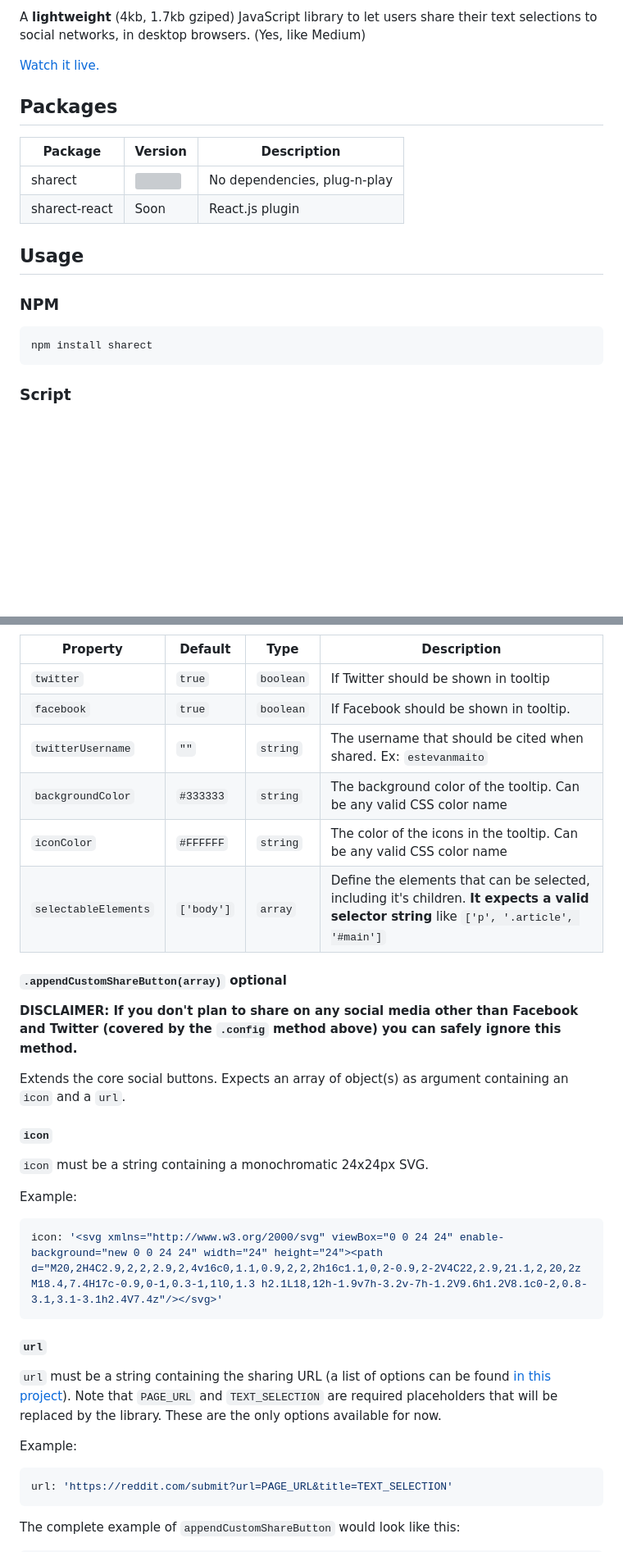
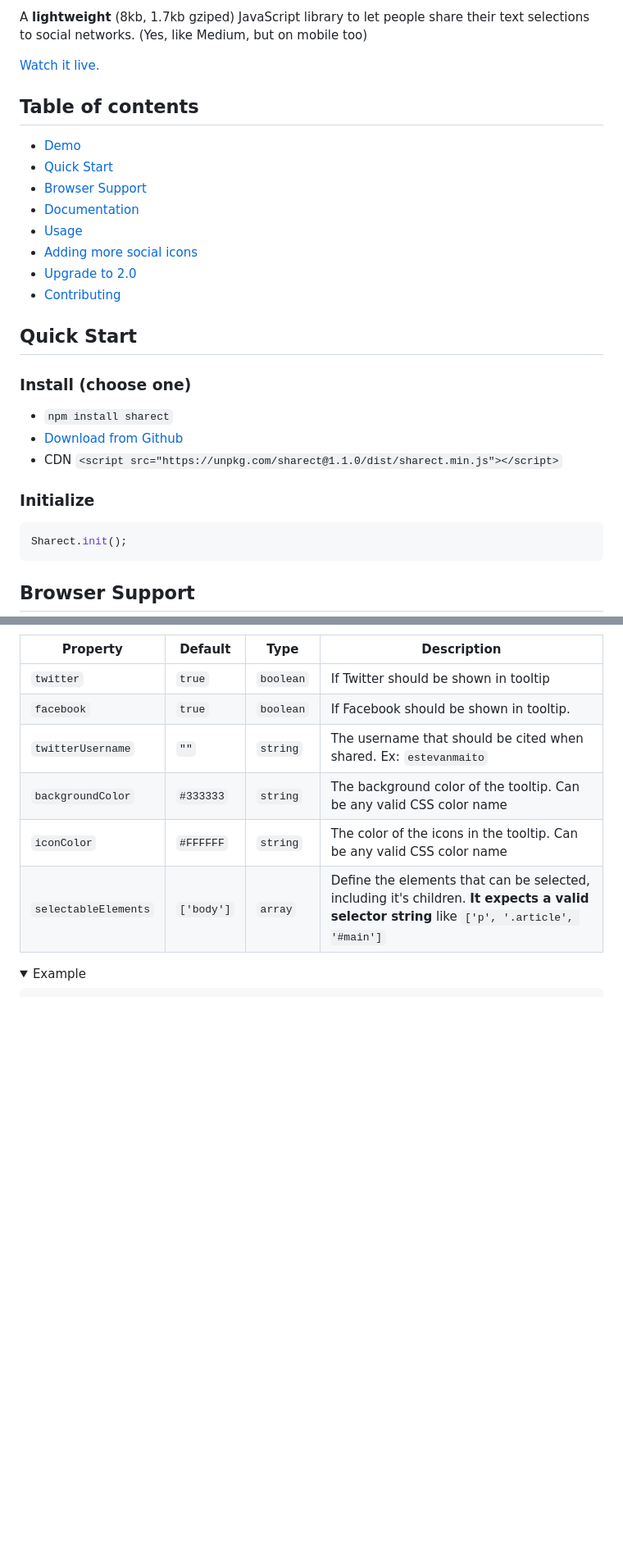
Before and after one commit to estevanmaito/sharect, a Markdown page: README.md, 2 parts joined by grey strips. Shown at 82% size. GitHub-like rendering; folded sections open; blank space fills up the shorter version; grey boxes are pictures that could not be loaded.

````diff
--- a/README.md
+++ b/README.md
@@ -9,23 +10,33 @@
 </p>
 
-A **lightweight** (4kb, 1.7kb gziped) JavaScript library to let users share their text selections to social networks, in desktop browsers. (Yes, like Medium)
+A **lightweight** (8kb, 1.7kb gziped) JavaScript library to let people share their text selections to social networks. (Yes, like Medium, but on mobile too)
 
 [Watch it live.](https://estevanmaito.github.io/sharect)
 
-## Packages
+## Table of contents
 
-| Package | Version | Description |
-|---------|---------|-------------|
-|sharect|<a href="https://www.npmjs.com/package/sharect"><img src="https://img.shields.io/npm/v/sharect.svg?style=flat-square"></a>|No dependencies, plug-n-play|
-|sharect-react|Soon|React.js plugin|
+- [Demo](https://estevanmaito.github.io/sharect)
+- [Quick Start](#quick-start)
+- [Browser Support](#browser-support)
+- [Documentation](#documentation)
+- [Usage](#usage)
+- [Adding more social icons](#adding-more-social-icons)
+- [Upgrade to 2.0](#upgrade)
+- [Contributing](#contributing)
 
-## Usage
+## Quick Start
 
-### NPM
+### Install (choose one)
 
-```
-npm install sharect
+- `npm install sharect`
+- [Download from Github](https://github.com/estevanmaito/sharect/releases/download/v1.1.0/sharect.min.js)
+- CDN `<script src="https://unpkg.com/sharect@1.1.0/dist/sharect.min.js"></script>`
+
+### Initialize
+
+```javascript
+Sharect.init();
 ```
 
-### Script
+## Browser Support
 
@@ -60,31 +68,6 @@ Property | Default | Type | Description
 `iconColor` | `#FFFFFF` | `string` | The color of the icons in the tooltip. Can be any valid CSS color name
 `selectableElements` | `['body']` | `array` | Define the elements that can be selected, including it's children. **It expects a valid selector string** like `['p', '.article', '#main']`
 
-#### `.appendCustomShareButton(array)` optional
-
-**DISCLAIMER: If you don't plan to share on any social media other than Facebook and Twitter (covered by the `.config` method above) you can safely ignore this method.**
-
-Extends the core social buttons. Expects an array of object(s) as argument containing an `icon` and a `url`.
-
-##### `icon`
-
-`icon` must be a string containing a monochromatic 24x24px SVG.
-
-Example:
+<details><summary>Example</summary>
 
 ```javascript
-icon: '<svg xmlns="http://www.w3.org/2000/svg" viewBox="0 0 24 24" enable-background="new 0 0 24 24" width="24" height="24"><path d="M20,2H4C2.9,2,2,2.9,2,4v16c0,1.1,0.9,2,2,2h16c1.1,0,2-0.9,2-2V4C22,2.9,21.1,2,20,2z M18.4,7.4H17c-0.9,0-1,0.3-1,1l0,1.3 h2.1L18,12h-1.9v7h-3.2v-7h-1.2V9.6h1.2V8.1c0-2,0.8-3.1,3.1-3.1h2.4V7.4z"/></svg>'
-```
-
-##### `url`
-
-`url` must be a string containing the sharing URL (a list of options can be found [in this project](https://github.com/bradvin/social-share-urls)). Note that `PAGE_URL` and `TEXT_SELECTION` are required placeholders that will be replaced by the library. These are the only options available for now.
-
-Example:
-
-```javascript
-url: 'https://reddit.com/submit?url=PAGE_URL&title=TEXT_SELECTION'
-```
-
-The complete example of `appendCustomShareButton` would look like this:
-
````
Also changed, not shown: other parts of README.md (+95 -84 lines), docs/browsers/chrome.png (added), docs/browsers/edge.png (added), docs/browsers/firefox.png (added), docs/browsers/ie.png (added), docs/browsers/opera.png (added), docs/browsers/safari.png (added).
